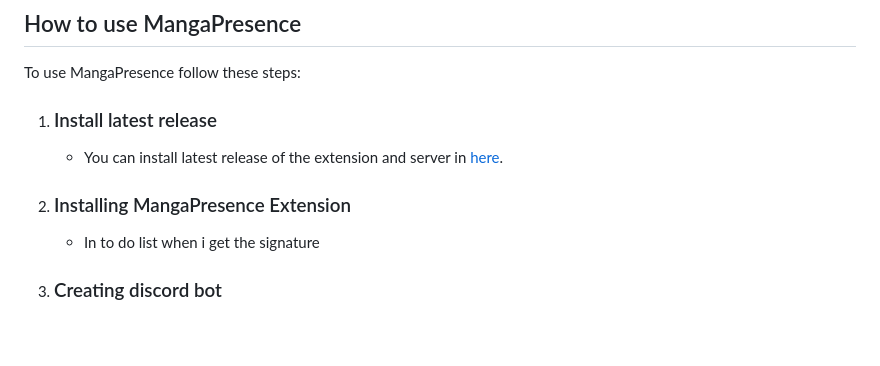
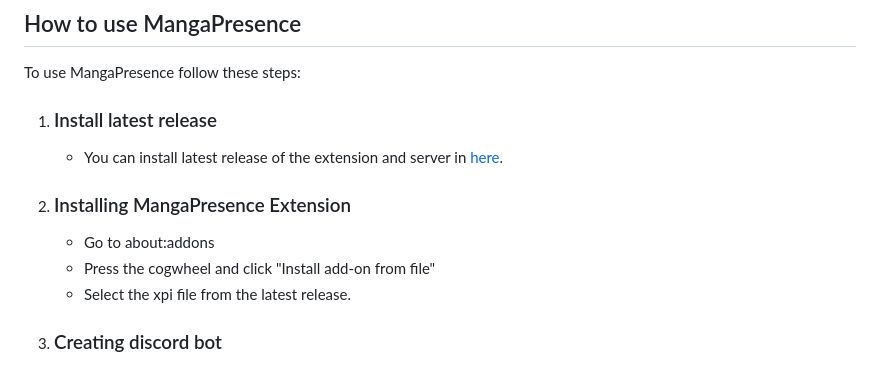
Before and after one commit to Sandelier/MangaPresence, a Markdown page: README.md, the part around the change. Drawn GitHub-style; blank space fills up the shorter version.

```diff
--- a/README.md
+++ b/README.md
@@ -32,7 +32,9 @@ To use MangaPresence follow these steps:
    - You can install latest release of the extension and server in [here](https://github.com/Sandelier/MangaPresence/releases).
 
 2.  ### Installing MangaPresence Extension
-    - In to do list when i get the signature
+    - Go to about:addons
+    - Press the cogwheel and click "Install add-on from file"
+    - Select the xpi file from the latest release.
 
 3. ### Creating discord bot
 	  To update discord rich presence you need an discord bot  and below is instructions to how you can create your own discord bot.
```
